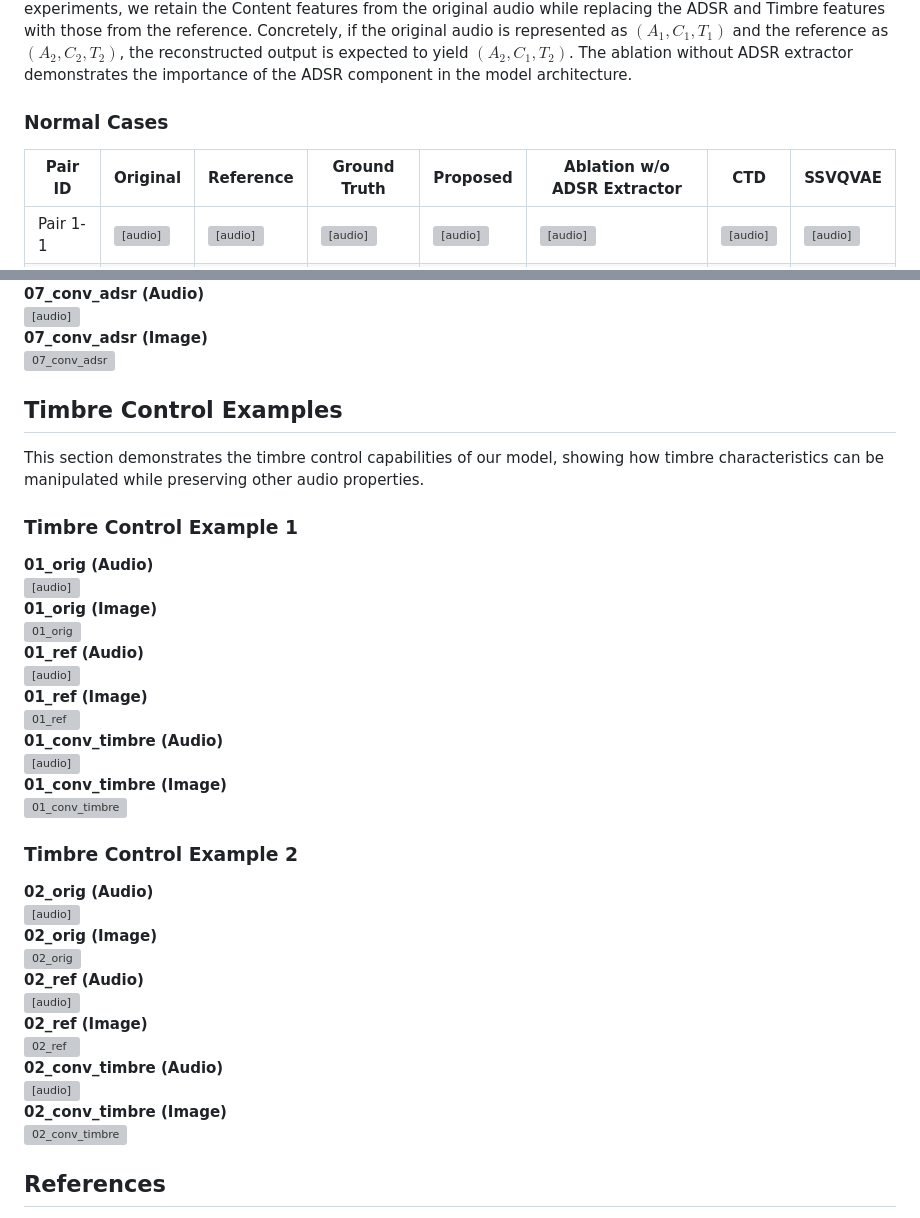
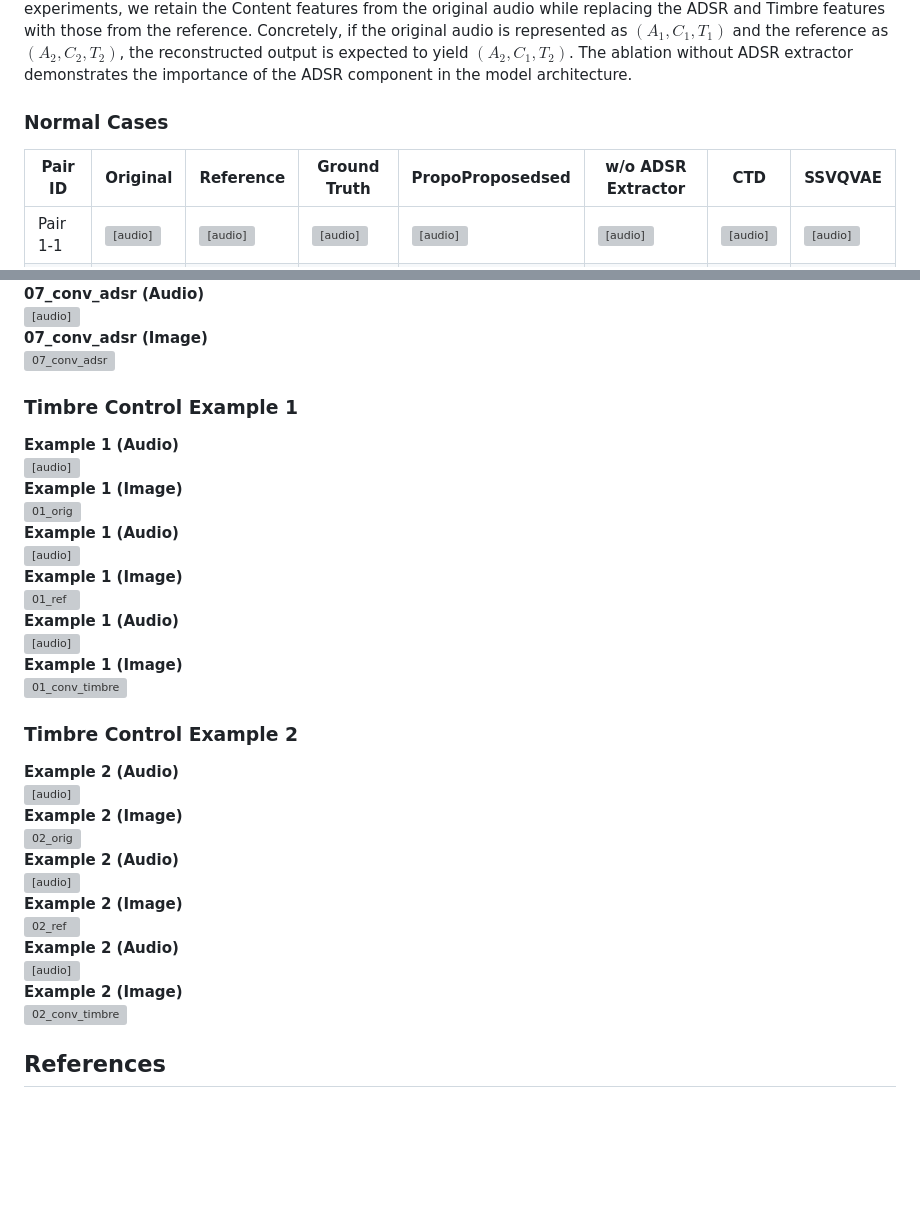
Before and after one commit to buffett0323/demo_synth, a Markdown page: index.md, 2 parts joined by grey strips. GitHub-like rendering; blank space fills up the shorter version; grey boxes are pictures that could not be loaded.

Commit message:
Index formatting

```diff
--- a/index.md
+++ b/index.md
@@ -59,8 +59,8 @@ This section presents some audio pairs used in the preset conversion experiments
       <th style="text-align:center;">Original</th>
       <th style="text-align:center;">Reference</th>
       <th style="text-align:center;">Ground Truth</th>
-      <th style="text-align:center;">Proposed</th>
-      <th style="text-align:center;">Ablation w/o ADSR Extractor</th>
+      <th style="text-align:center;">Propo<strong>Proposed</strong>sed</th>
+      <th style="text-align:center;">w/o ADSR Extractor</th>
       <th style="text-align:center;">CTD</th>
       <th style="text-align:center;">SSVQVAE</th>
     </tr>
@@ -439,9 +439,9 @@ This section demonstrates the disentanglement control capabilities of our model,
 
 </div>
 
-## Timbre Control Examples
+<!-- ## Timbre Control Examples
 
-This section demonstrates the timbre control capabilities of our model, showing how timbre characteristics can be manipulated while preserving other audio properties.
+This section demonstrates the timbre control capabilities of our model, showing how timbre characteristics can be manipulated while preserving other audio properties. -->
 
 ### Timbre Control Example 1
 
@@ -449,42 +449,42 @@ This section demonstrates the timbre control capabilities of our model, showing
 
 <div style="flex: 1; text-align: center; padding: 15px; border: 1px solid #ddd; border-radius: 8px; background-color: #f0f8ff;">
   <div style="margin-bottom: 15px;">
-    <strong>01_orig (Audio)</strong><br>
+    <strong>Example 1 (Audio)</strong><br>
     <audio controls style="width: 100%; max-width: 300px; height: 40px;">
       <source src="control_audios/conv_timbre/01_orig.wav" type="audio/wav">
       Your browser does not support the audio element.
     </audio>
   </div>
   <div>
-    <strong>01_orig (Image)</strong><br>
+    <strong>Example 1 (Image)</strong><br>
     <img src="control_images/conv_timbre/01_orig.png" alt="01_orig" style="max-width: 100%; height: auto; border: 1px solid #ccc; border-radius: 4px;">
   </div>
 </div>
 
 <div style="flex: 1; text-align: center; padding: 15px; border: 1px solid #ddd; border-radius: 8px; background-color: #f0f8ff;">
   <div style="margin-bottom: 15px;">
-    <strong>01_ref (Audio)</strong><br>
+    <strong>Example 1 (Audio)</strong><br>
     <audio controls style="width: 100%; max-width: 300px; height: 40px;">
       <source src="control_audios/conv_timbre/01_ref.wav" type="audio/wav">
       Your browser does not support the audio element.
     </audio>
   </div>
   <div>
-    <strong>01_ref (Image)</strong><br>
+    <strong>Example 1 (Image)</strong><br>
     <img src="control_images/conv_timbre/01_ref.png" alt="01_ref" style="max-width: 100%; height: auto; border: 1px solid #ccc; border-radius: 4px;">
   </div>
 </div>
 
 <div style="flex: 1; text-align: center; padding: 15px; border: 1px solid #ddd; border-radius: 8px; background-color: #f0f8ff;">
   <div style="margin-bottom: 15px;">
-    <strong>01_conv_timbre (Audio)</strong><br>
+    <strong>Example 1 (Audio)</strong><br>
     <audio controls style="width: 100%; max-width: 300px; height: 40px;">
       <source src="control_audios/conv_timbre/01_timbre.wav" type="audio/wav">
       Your browser does not support the audio element.
     </audio>
   </div>
   <div>
-    <strong>01_conv_timbre (Image)</strong><br>
+    <strong>Example 1 (Image)</strong><br>
     <img src="control_images/conv_timbre/01_conv_timbre.png" alt="01_conv_timbre" style="max-width: 100%; height: auto; border: 1px solid #ccc; border-radius: 4px;">
   </div>
 </div>
@@ -497,42 +497,42 @@ This section demonstrates the timbre control capabilities of our model, showing
 
 <div style="flex: 1; text-align: center; padding: 15px; border: 1px solid #ddd; border-radius: 8px; background-color: #f0f8ff;">
   <div style="margin-bottom: 15px;">
-    <strong>02_orig (Audio)</strong><br>
+    <strong>Example 2 (Audio)</strong><br>
     <audio controls style="width: 100%; max-width: 300px; height: 40px;">
       <source src="control_audios/conv_timbre/02_orig.wav" type="audio/wav">
       Your browser does not support the audio element.
     </audio>
   </div>
   <div>
-    <strong>02_orig (Image)</strong><br>
+    <strong>Example 2 (Image)</strong><br>
     <img src="control_images/conv_timbre/02_orig.png" alt="02_orig" style="max-width: 100%; height: auto; border: 1px solid #ccc; border-radius: 4px;">
   </div>
 </div>
 
 <div style="flex: 1; text-align: center; padding: 15px; border: 1px solid #ddd; border-radius: 8px; background-color: #f0f8ff;">
   <div style="margin-bottom: 15px;">
-    <strong>02_ref (Audio)</strong><br>
+    <strong>Example 2 (Audio)</strong><br>
     <audio controls style="width: 100%; max-width: 300px; height: 40px;">
       <source src="control_audios/conv_timbre/02_ref.wav" type="audio/wav">
       Your browser does not support the audio element.
     </audio>
   </div>
   <div>
-    <strong>02_ref (Image)</strong><br>
+    <strong>Example 2 (Image)</strong><br>
     <img src="control_images/conv_timbre/02_ref.png" alt="02_ref" style="max-width: 100%; height: auto; border: 1px solid #ccc; border-radius: 4px;">
   </div>
 </div>
 
 <div style="flex: 1; text-align: center; padding: 15px; border: 1px solid #ddd; border-radius: 8px; background-color: #f0f8ff;">
   <div style="margin-bottom: 15px;">
-    <strong>02_conv_timbre (Audio)</strong><br>
+    <strong>Example 2 (Audio)</strong><br>
     <audio controls style="width: 100%; max-width: 300px; height: 40px;">
       <source src="control_audios/conv_timbre/02_timbre.wav" type="audio/wav">
       Your browser does not support the audio element.
     </audio>
   </div>
   <div>
-    <strong>02_conv_timbre (Image)</strong><br>
+    <strong>Example 2 (Image)</strong><br>
     <img src="control_images/conv_timbre/02_conv_timbre.png" alt="02_conv_timbre" style="max-width: 100%; height: auto; border: 1px solid #ccc; border-radius: 4px;">
   </div>
 </div>
```
Also changed, not shown: other parts of index.md (+4 -4 lines).
